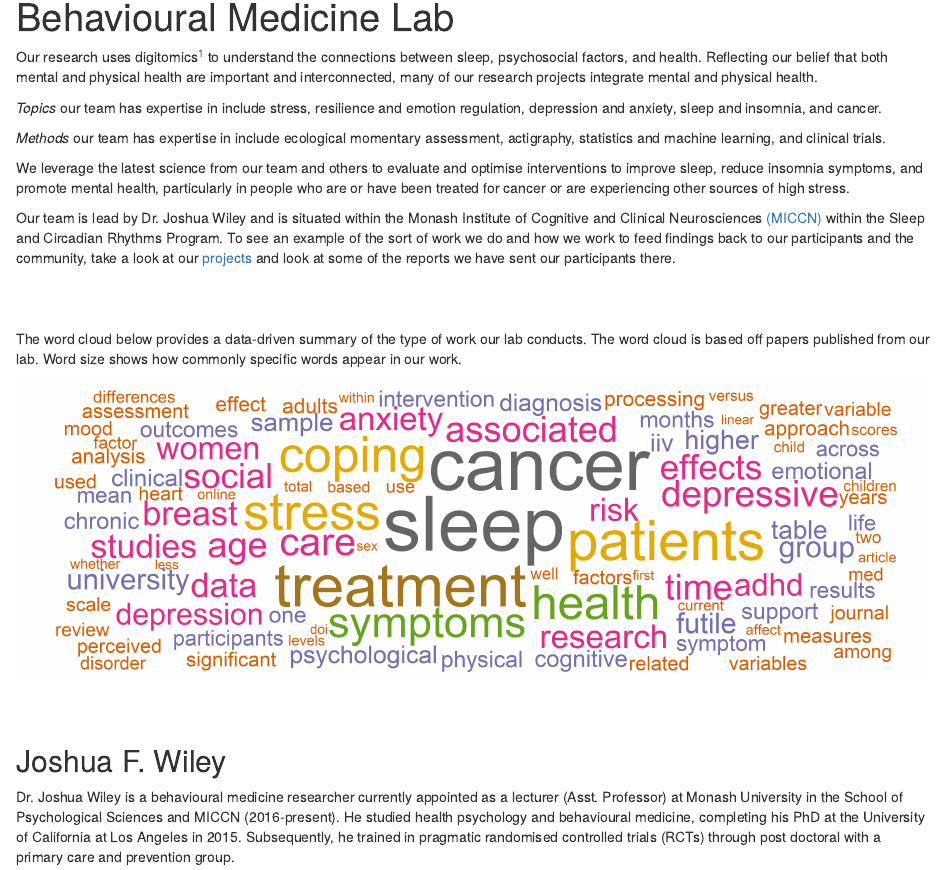
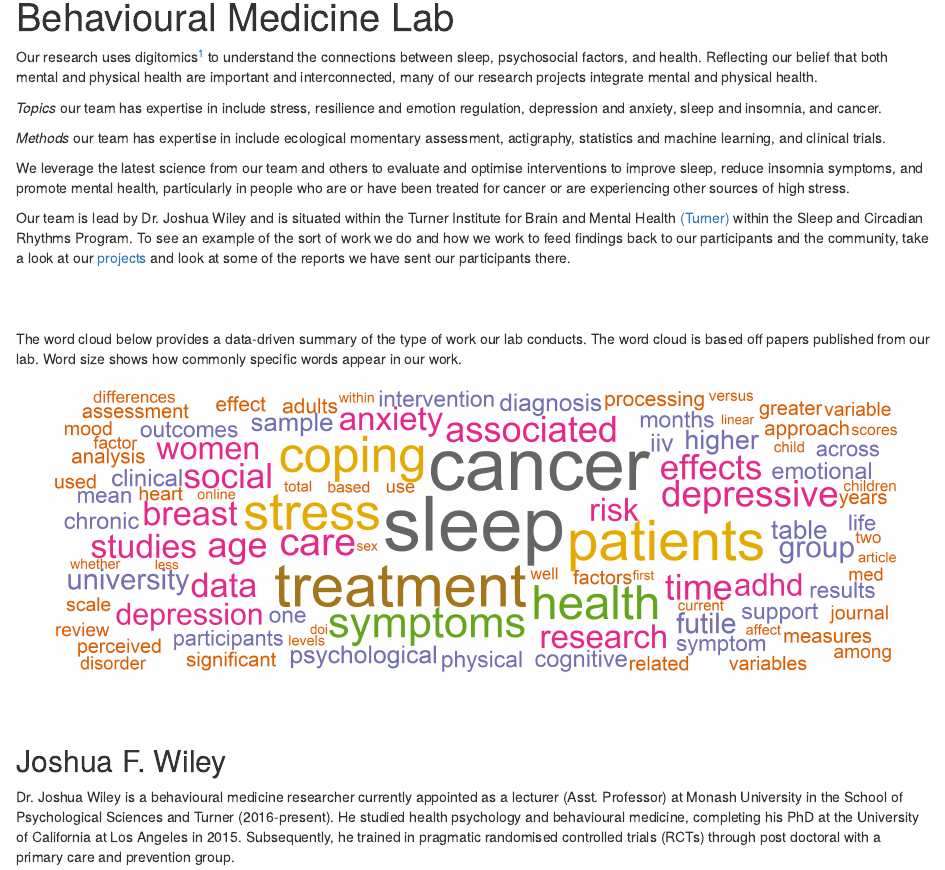
Before and after one commit to behavioralmedicinelab/behavioralmedicinelab.github.io, an R Markdown document (index.Rmd): the page in a window 1100 px wide, from 90 px down. Rendered offline with R 4.5, knitr and Pandoc, with nearby package versions; some code elsewhere in the file could not run offline.

Commit message:
use Turner instead of MICCN

```diff
--- a/index.Rmd
+++ b/index.Rmd
@@ -76,8 +76,8 @@ and promote mental health, particularly in people who are or have been
 treated for cancer or are experiencing other sources of high stress.
 
 Our team is lead by Dr. Joshua Wiley and is situated within the
-Monash Institute of Cognitive and Clinical
-Neurosciences [(MICCN)](http://www.monash.edu/neuro-institute)
+Turner Institute for Brain and Mental Health
+[(Turner)](https://www.monash.edu/turner-institute)
 within the Sleep and Circadian Rhythms Program. To see an example of
 the sort of work we do and how we work to feed findings back to our
 participants and the community, take a look at our
@@ -106,7 +106,7 @@ our work.
 
 Dr. Joshua Wiley is a behavioural medicine researcher currently
 appointed as a lecturer (Asst. Professor) at Monash University in the
-School of Psychological Sciences and MICCN (2016-present). He studied
+School of Psychological Sciences and Turner (2016-present). He studied
 health psychology and behavioural medicine, completing his PhD at the
 University of California at Los Angeles in 2015. Subsequently, he
 trained in pragmatic randomised controlled trials (RCTs) through post
```
